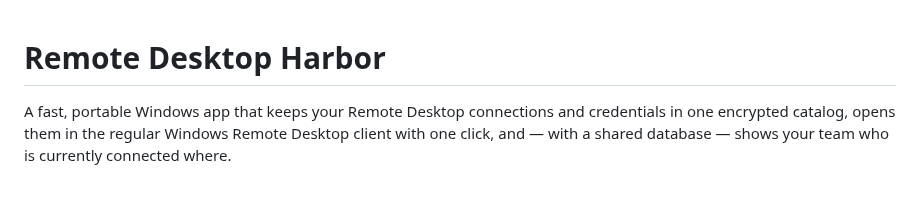
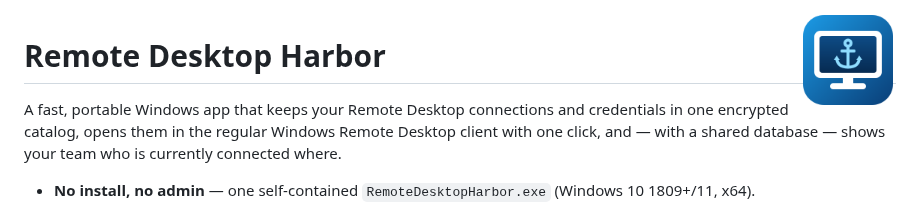
Before and after one commit to BartK1990/remote-desktop-harbor, a Markdown page: README.md, the part around the change. GitHub-like rendering; pictures changed too: assets/icon/app-icon-256.png (added).

```diff
--- a/README.md
+++ b/README.md
@@ -1,3 +1,5 @@
+<img src="assets/icon/app-icon-256.png" alt="" width="96" align="right" />
+
 # Remote Desktop Harbor
 
 A fast, portable Windows app that keeps your Remote Desktop connections and credentials in one encrypted catalog,
```
Also changed, not shown: assets/icon/README.md (added, +15 -0 lines), 10 other files.
